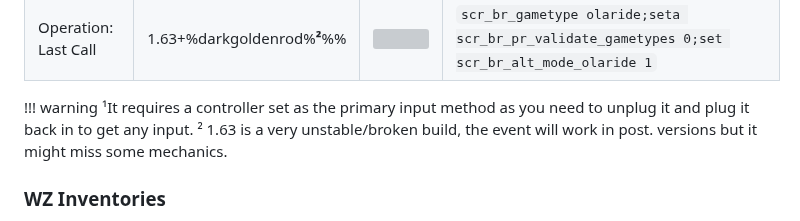
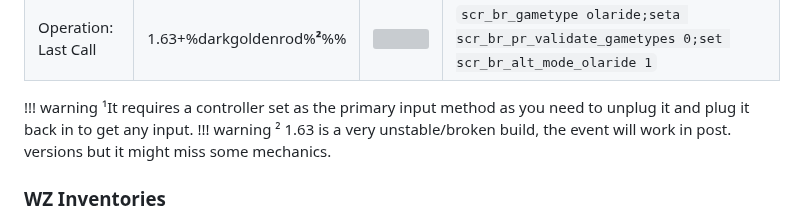
Before and after one commit to atuburapaler/atuburapaler.github.io, a Markdown page: md/MW.md, the part around the change. GitHub-like rendering; grey boxes are pictures that could not be loaded.

```diff
--- a/md/MW.md
+++ b/md/MW.md
@@ -109,6 +109,7 @@ Rebirth of the Dead|1.60+|![](https://static.wikia.nocookie.net/callofduty/image
 Operation: Last Call|1.63+%darkgoldenrod%**²**%%|![](https://static.wikia.nocookie.net/callofduty/images/e/e6/OperationLastCall_Icon_WZ.png)|`scr_br_gametype olaride;seta scr_br_pr_validate_gametypes 0;set scr_br_alt_mode_olaride 1`
 !!! warning
 ¹It requires a controller set as the primary input method as you need to unplug it and plug it back in to get any input.
+!!! warning
 ² 1.63 is a very unstable/broken build, the event will work in post. versions but it might miss some mechanics.
 
 ### WZ Inventories
```
